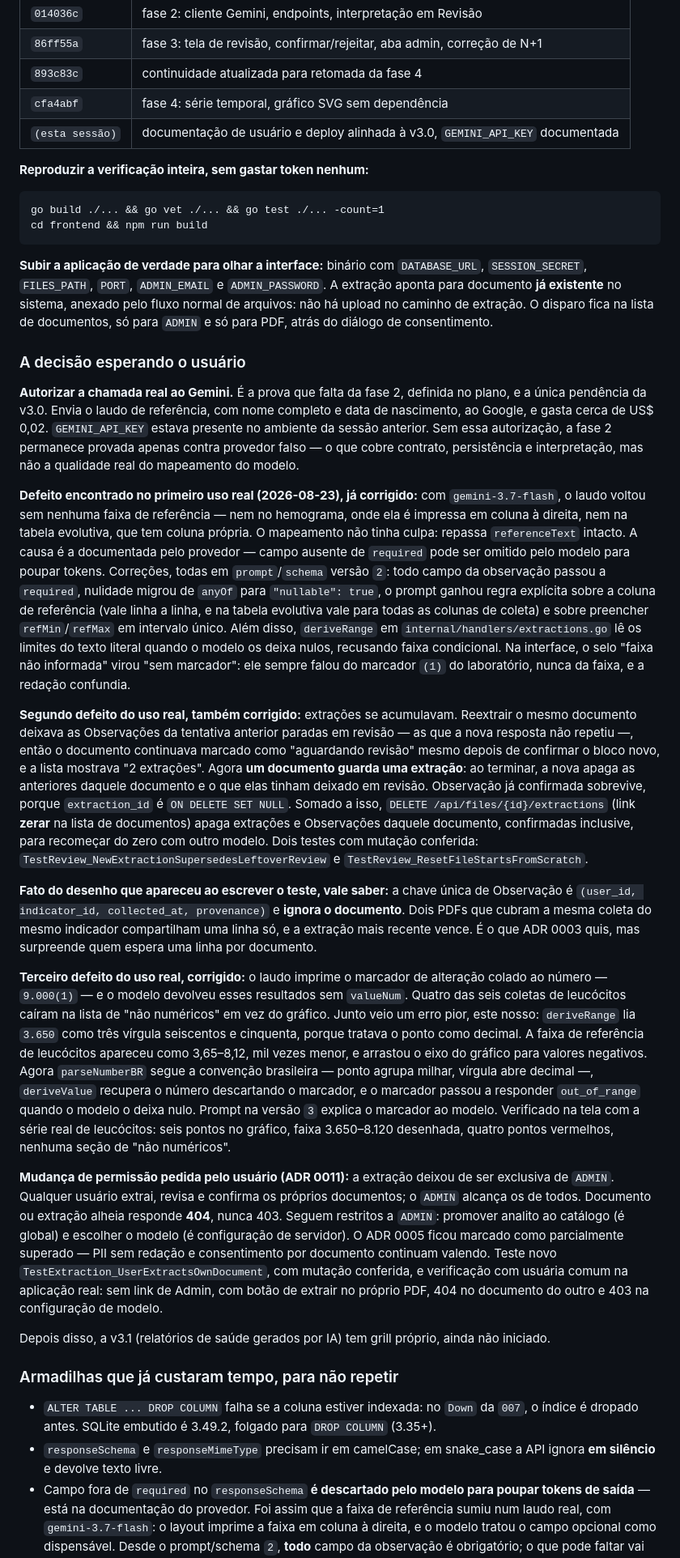
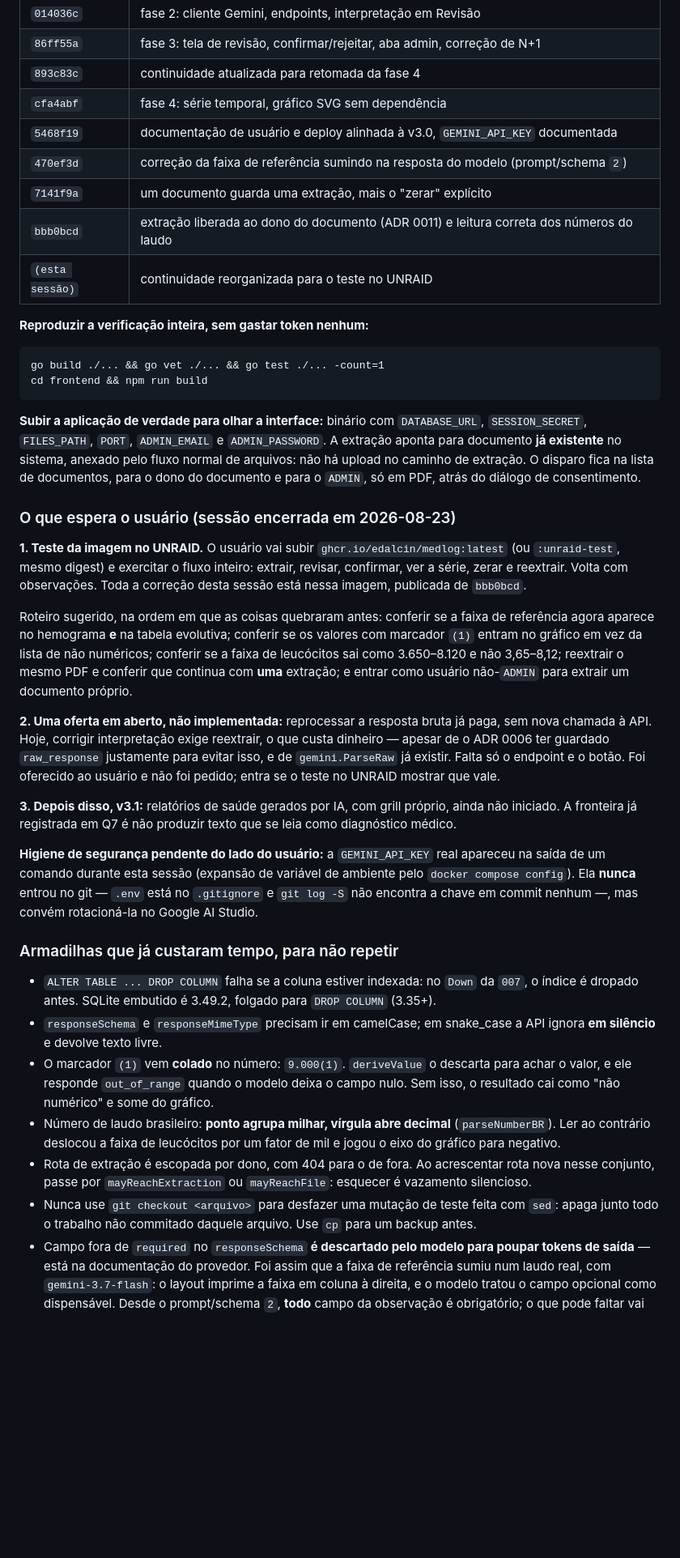
Before and after one commit to edalcin/medlog, a Markdown page: docs/proximosPassos.md, the part around one of its changes. Shown at 81% size. Drawn GitHub-style; blank space fills up the shorter version.

````diff
--- a/docs/proximosPassos.md
+++ b/docs/proximosPassos.md
@@ -202,7 +218,11 @@ Cada decisão nova deve, na mesma sessão: atualizar `CONTEXT.md` se criar ou al
 | `86ff55a` | fase 3: tela de revisão, confirmar/rejeitar, aba admin, correção de N+1 |
 | `893c83c` | continuidade atualizada para retomada da fase 4 |
 | `cfa4abf` | fase 4: série temporal, gráfico SVG sem dependência |
-| `(esta sessão)` | documentação de usuário e deploy alinhada à v3.0, `GEMINI_API_KEY` documentada |
+| `5468f19` | documentação de usuário e deploy alinhada à v3.0, `GEMINI_API_KEY` documentada |
+| `470ef3d` | correção da faixa de referência sumindo na resposta do modelo (prompt/schema `2`) |
+| `7141f9a` | um documento guarda uma extração, mais o "zerar" explícito |
+| `bbb0bcd` | extração liberada ao dono do documento (ADR 0011) e leitura correta dos números do laudo |
+| `(esta sessão)` | continuidade reorganizada para o teste no UNRAID |
 
 **Reproduzir a verificação inteira, sem gastar token nenhum:**
 
@@ -211,28 +231,28 @@ go build ./... && go vet ./... && go test ./... -count=1
 cd frontend && npm run build
 ```
 
-**Subir a aplicação de verdade para olhar a interface:** binário com `DATABASE_URL`, `SESSION_SECRET`, `FILES_PATH`, `PORT`, `ADMIN_EMAIL` e `ADMIN_PASSWORD`. A extração aponta para documento **já existente** no sistema, anexado pelo fluxo normal de arquivos: não há upload no caminho de extração. O disparo fica na lista de documentos, só para `ADMIN` e só para PDF, atrás do diálogo de consentimento.
+**Subir a aplicação de verdade para olhar a interface:** binário com `DATABASE_URL`, `SESSION_SECRET`, `FILES_PATH`, `PORT`, `ADMIN_EMAIL` e `ADMIN_PASSWORD`. A extração aponta para documento **já existente** no sistema, anexado pelo fluxo normal de arquivos: não há upload no caminho de extração. O disparo fica na lista de documentos, para o dono do documento e para o `ADMIN`, só em PDF, atrás do diálogo de consentimento.
 
-### A decisão esperando o usuário
+### O que espera o usuário (sessão encerrada em 2026-08-23)
 
-**Autorizar a chamada real ao Gemini.** É a prova que falta da fase 2, definida no plano, e a única pendência da v3.0. Envia o laudo de referência, com nome completo e data de nascimento, ao Google, e gasta cerca de US$ 0,02. `GEMINI_API_KEY` estava presente no ambiente da sessão anterior. Sem essa autorização, a fase 2 permanece provada apenas contra provedor falso — o que cobre contrato, persistência e interpretação, mas não a qualidade real do mapeamento do modelo.
+**1. Teste da imagem no UNRAID.** O usuário vai subir `ghcr.io/edalcin/medlog:latest` (ou `:unraid-test`, mesmo digest) e exercitar o fluxo inteiro: extrair, revisar, confirmar, ver a série, zerar e reextrair. Volta com observações. Toda a correção desta sessão está nessa imagem, publicada de `bbb0bcd`.
 
-**Defeito encontrado no primeiro uso real (2026-08-23), já corrigido:** com `gemini-3.7-flash`, o laudo voltou sem nenhuma faixa de referência — nem no hemograma, onde ela é impressa em coluna à direita, nem na tabela evolutiva, que tem coluna própria. O mapeamento não tinha culpa: repassa `referenceText` intacto. A causa é a documentada pelo provedor — campo ausente de `required` pode ser omitido pelo modelo para poupar tokens. Correções, todas em `prompt`/`schema` versão `2`: todo campo da observação passou a `required`, nulidade migrou de `anyOf` para `"nullable": true`, o prompt ganhou regra explícita sobre a coluna de referência (vale linha a linha, e na tabela evolutiva vale para todas as colunas de coleta) e sobre preencher `refMin`/`refMax` em intervalo único. Além disso, `deriveRange` em `internal/handlers/extractions.go` lê os limites do texto literal quando o modelo os deixa nulos, recusando faixa condicional. Na interface, o selo "faixa não informada" virou "sem marcador": ele sempre falou do marcador `(1)` do laboratório, nunca da faixa, e a redação confundia.
+Roteiro sugerido, na ordem em que as coisas quebraram antes: conferir se a faixa de referência agora aparece no hemograma **e** na tabela evolutiva; conferir se os valores com marcador `(1)` entram no gráfico em vez da lista de não numéricos; conferir se a faixa de leucócitos sai como 3.650–8.120 e não 3,65–8,12; reextrair o mesmo PDF e conferir que continua com **uma** extração; e entrar como usuário não-`ADMIN` para extrair um documento próprio.
 
-**Segundo defeito do uso real, também corrigido:** extrações se acumulavam. Reextrair o mesmo documento deixava as Observações da tentativa anterior paradas em revisão — as que a nova resposta não repetiu —, então o documento continuava marcado como "aguardando revisão" mesmo depois de confirmar o bloco novo, e a lista mostrava "2 extrações". Agora **um documento guarda uma extração**: ao terminar, a nova apaga as anteriores daquele documento e o que elas tinham deixado em revisão. Observação já confirmada sobrevive, porque `extraction_id` é `ON DELETE SET NULL`. Somado a isso, `DELETE /api/files/{id}/extractions` (link **zerar** na lista de documentos) apaga extrações e Observações daquele documento, confirmadas inclusive, para recomeçar do zero com outro modelo. Dois testes com mutação conferida: `TestReview_NewExtractionSupersedesLeftoverReview` e `TestReview_ResetFileStartsFromScratch`.
+**2. Uma oferta em aberto, não implementada:** reprocessar a resposta bruta já paga, sem nova chamada à API. Hoje, corrigir interpretação exige reextrair, o que custa dinheiro — apesar de o ADR 0006 ter guardado `raw_response` justamente para evitar isso, e de `gemini.ParseRaw` já existir. Falta só o endpoint e o botão. Foi oferecido ao usuário e não foi pedido; entra se o teste no UNRAID mostrar que vale.
 
-**Fato do desenho que apareceu ao escrever o teste, vale saber:** a chave única de Observação é `(user_id, indicator_id, collected_at, provenance)` e **ignora o documento**. Dois PDFs que cubram a mesma coleta do mesmo indicador compartilham uma linha só, e a extração mais recente vence. É o que ADR 0003 quis, mas surpreende quem espera uma linha por documento.
+**3. Depois disso, v3.1:** relatórios de saúde gerados por IA, com grill próprio, ainda não iniciado. A fronteira já registrada em Q7 é não produzir texto que se leia como diagnóstico médico.
 
-**Terceiro defeito do uso real, corrigido:** o laudo imprime o marcador de alteração colado ao número — `9.000(1)` — e o modelo devolveu esses resultados sem `valueNum`. Quatro das seis coletas de leucócitos caíram na lista de "não numéricos" em vez do gráfico. Junto veio um erro pior, este nosso: `deriveRange` lia `3.650` como três vírgula seiscentos e cinquenta, porque tratava o ponto como decimal. A faixa de referência de leucócitos apareceu como 3,65–8,12, mil vezes menor, e arrastou o eixo do gráfico para valores negativos. Agora `parseNumberBR` segue a convenção brasileira — ponto agrupa milhar, vírgula abre decimal —, `deriveValue` recupera o número descartando o marcador, e o marcador passou a responder `out_of_range` quando o modelo o deixa nulo. Prompt na versão `3` explica o marcador ao modelo. Verificado na tela com a série real de leucócitos: seis pontos no gráfico, faixa 3.650–8.120 desenhada, quatro pontos vermelhos, nenhuma seção de "não numéricos".
-
-**Mudança de permissão pedida pelo usuário (ADR 0011):** a extração deixou de ser exclusiva de `ADMIN`. Qualquer usuário extrai, revisa e confirma os próprios documentos; o `ADMIN` alcança os de todos. Documento ou extração alheia responde **404**, nunca 403. Seguem restritos a `ADMIN`: promover analito ao catálogo (é global) e escolher o modelo (é configuração de servidor). O ADR 0005 ficou marcado como parcialmente superado — PII sem redação e consentimento por documento continuam valendo. Teste novo `TestExtraction_UserExtractsOwnDocument`, com mutação conferida, e verificação com usuária comum na aplicação real: sem link de Admin, com botão de extrair no próprio PDF, 404 no documento do outro e 403 na configuração de modelo.
-
-Depois disso, a v3.1 (relatórios de saúde gerados por IA) tem grill próprio, ainda não iniciado.
+**Higiene de segurança pendente do lado do usuário:** a `GEMINI_API_KEY` real apareceu na saída de um comando durante esta sessão (expansão de variável de ambiente pelo `docker compose config`). Ela **nunca** entrou no git — `.env` está no `.gitignore` e `git log -S` não encontra a chave em commit nenhum —, mas convém rotacioná-la no Google AI Studio.
 
 ### Armadilhas que já custaram tempo, para não repetir
 
 - `ALTER TABLE ... DROP COLUMN` falha se a coluna estiver indexada: no `Down` da `007`, o índice é dropado antes. SQLite embutido é 3.49.2, folgado para `DROP COLUMN` (3.35+).
 - `responseSchema` e `responseMimeType` precisam ir em camelCase; em snake_case a API ignora **em silêncio** e devolve texto livre.
+- O marcador `(1)` vem **colado** no número: `9.000(1)`. `deriveValue` o descarta para achar o valor, e ele responde `out_of_range` quando o modelo deixa o campo nulo. Sem isso, o resultado cai como "não numérico" e some do gráfico.
+- Número de laudo brasileiro: **ponto agrupa milhar, vírgula abre decimal** (`parseNumberBR`). Ler ao contrário deslocou a faixa de leucócitos por um fator de mil e jogou o eixo do gráfico para negativo.
+- Rota de extração é escopada por dono, com 404 para o de fora. Ao acrescentar rota nova nesse conjunto, passe por `mayReachExtraction` ou `mayReachFile`: esquecer é vazamento silencioso.
+- Nunca use `git checkout <arquivo>` para desfazer uma mutação de teste feita com `sed`: apaga junto todo o trabalho não commitado daquele arquivo. Use `cp` para um backup antes.
 - Campo fora de `required` no `responseSchema` **é descartado pelo modelo para poupar tokens de saída** — está na documentação do provedor. Foi assim que a faixa de referência sumiu num laudo real, com `gemini-3.7-flash`: o layout imprime a faixa em coluna à direita, e o modelo tratou o campo opcional como dispensável. Desde o prompt/schema `2`, **todo** campo da observação é obrigatório; o que pode faltar vai como `null`.
 - Nulidade no `responseSchema` vai como `"nullable": true`, convenção do provedor. `anyOf` misturado com irmãos e `"type": ["number","null"]` dão 400 ou comportamento silenciosamente errado.
 - Faixa impressa não vira automaticamente `ref_min`/`ref_max`: `deriveRange` lê o intervalo do texto literal e **recusa** qualquer coisa condicional (sexo, idade, jejum, etnia, risco) ou aberta. É transcrição, não cálculo — ADR 0004 continua valendo.
````
Also changed, not shown: other parts of docs/proximosPassos.md (+21 -5 lines), README.md (+2 -1 lines), UNRAID.md (+1 -1 lines).
